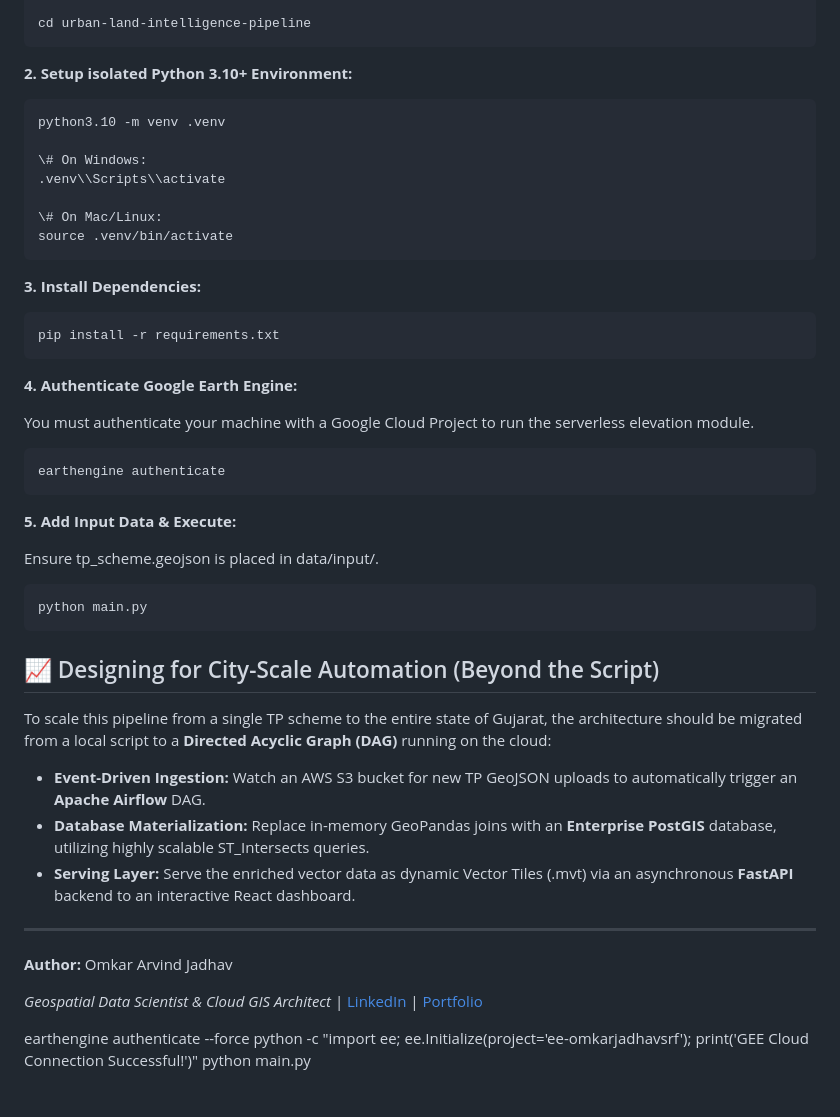
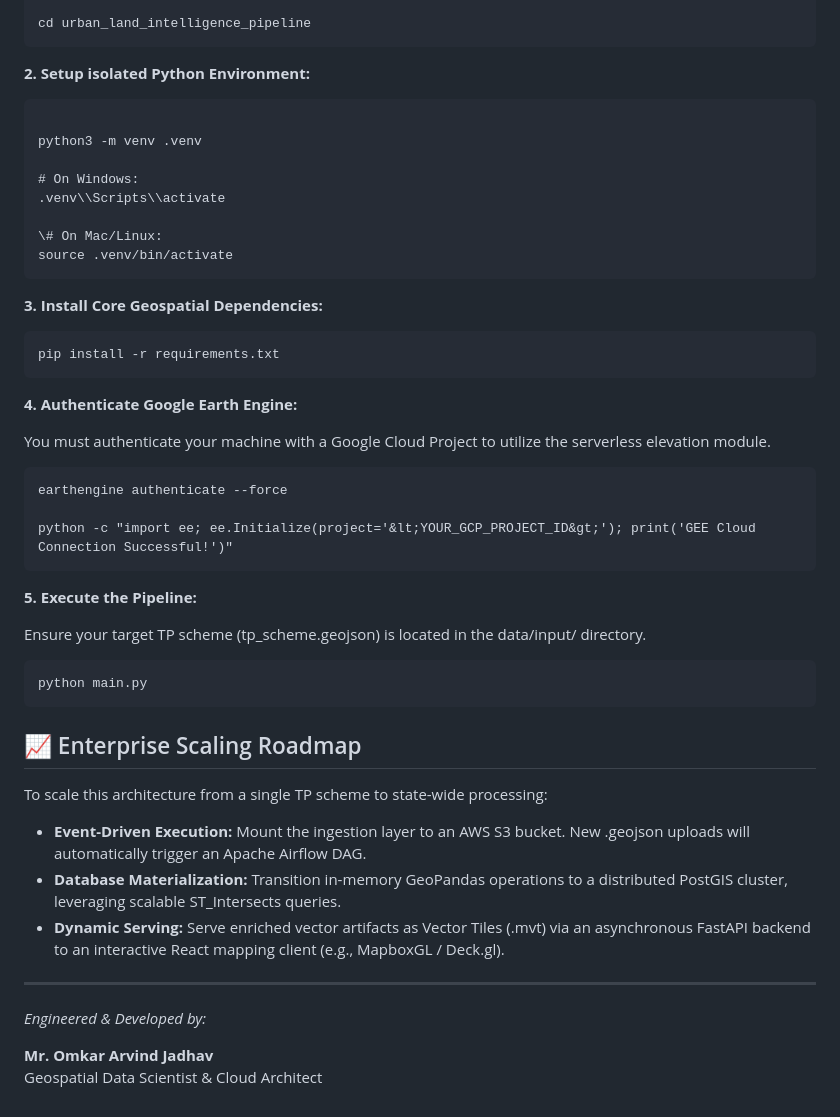
Before and after one commit to omkarjadhav296/Urban_Land_Intelligence_Pipeline, a Markdown page: README.md, the part around one of its changes. Drawn GitHub-style.

````diff
--- a/README.md
+++ b/README.md
@@ -69,52 +60,56 @@ git clone [<https://github.com/YourUsername/urban-land-intelligence-pipeline.git
 
-cd urban-land-intelligence-pipeline
+cd urban_land_intelligence_pipeline
 ```
 
-**2\. Setup isolated Python 3.10+ Environment:**
+**2\. Setup isolated Python Environment:**
 ```cmd
-python3.10 -m venv .venv
 
-\# On Windows:
+python3 -m venv .venv
+
+# On Windows:
 .venv\\Scripts\\activate
 
 \# On Mac/Linux:
 source .venv/bin/activate
 ```
 
-**3\. Install Dependencies:**
+**3\. Install Core Geospatial Dependencies:**
 ```cmd
 pip install -r requirements.txt
 ```
 
 **4\. Authenticate Google Earth Engine:**
 
-You must authenticate your machine with a Google Cloud Project to run the serverless elevation module.
+You must authenticate your machine with a Google Cloud Project to utilize the serverless elevation module.
 
 ```cmd
-earthengine authenticate
+earthengine authenticate --force
+
+python -c "import ee; ee.Initialize(project='&lt;YOUR_GCP_PROJECT_ID&gt;'); print('GEE Cloud Connection Successful!')"
 ```
 
-**5\. Add Input Data & Execute:**
+**5\. Execute the Pipeline:**
 
-Ensure tp_scheme.geojson is placed in data/input/.
-
+Ensure your target TP scheme (tp_scheme.geojson) is located in the data/input/ directory.
 ```cmd
 python main.py
 ```
-## 📈 Designing for City-Scale Automation (Beyond the Script)
 
-To scale this pipeline from a single TP scheme to the entire state of Gujarat, the architecture should be migrated from a local script to a **Directed Acyclic Graph (DAG)** running on the cloud:
+## 📈 Enterprise Scaling Roadmap
 
-- **Event-Driven Ingestion:** Watch an AWS S3 bucket for new TP GeoJSON uploads to automatically trigger an **Apache Airflow** DAG.
-- **Database Materialization:** Replace in-memory GeoPandas joins with an **Enterprise PostGIS** database, utilizing highly scalable ST_Intersects queries.
-- **Serving Layer:** Serve the enriched vector data as dynamic Vector Tiles (.mvt) via an asynchronous **FastAPI** backend to an interactive React dashboard.
+To scale this architecture from a single TP scheme to state-wide processing:
+
+- **Event-Driven Execution:** Mount the ingestion layer to an AWS S3 bucket. New .geojson uploads will automatically trigger an Apache Airflow DAG.
+- **Database Materialization:** Transition in-memory GeoPandas operations to a distributed PostGIS cluster, leveraging scalable ST_Intersects queries.
+- **Dynamic Serving:** Serve enriched vector artifacts as Vector Tiles (.mvt) via an asynchronous FastAPI backend to an interactive React mapping client (e.g., MapboxGL / Deck.gl).
+
 
 ---
-**Author:** Omkar Arvind Jadhav
-
-_Geospatial Data Scientist & Cloud GIS Architect_ | [LinkedIn](https://www.google.com/search?q=https://www.linkedin.com/in/omkar-jadhav) | [Portfolio](https://www.google.com/search?q=%23)
 
 
-earthengine authenticate --force
-python -c "import ee; ee.Initialize(project='ee-omkarjadhavsrf'); print('GEE Cloud Connection Successful!')"
-python main.py
+
+
+
+*Engineered & Developed by:*<br>
+
+**Mr. Omkar Arvind Jadhav** <br>Geospatial Data Scientist & Cloud Architect
````
Also changed, not shown: other parts of README.md (+30 -39 lines).
